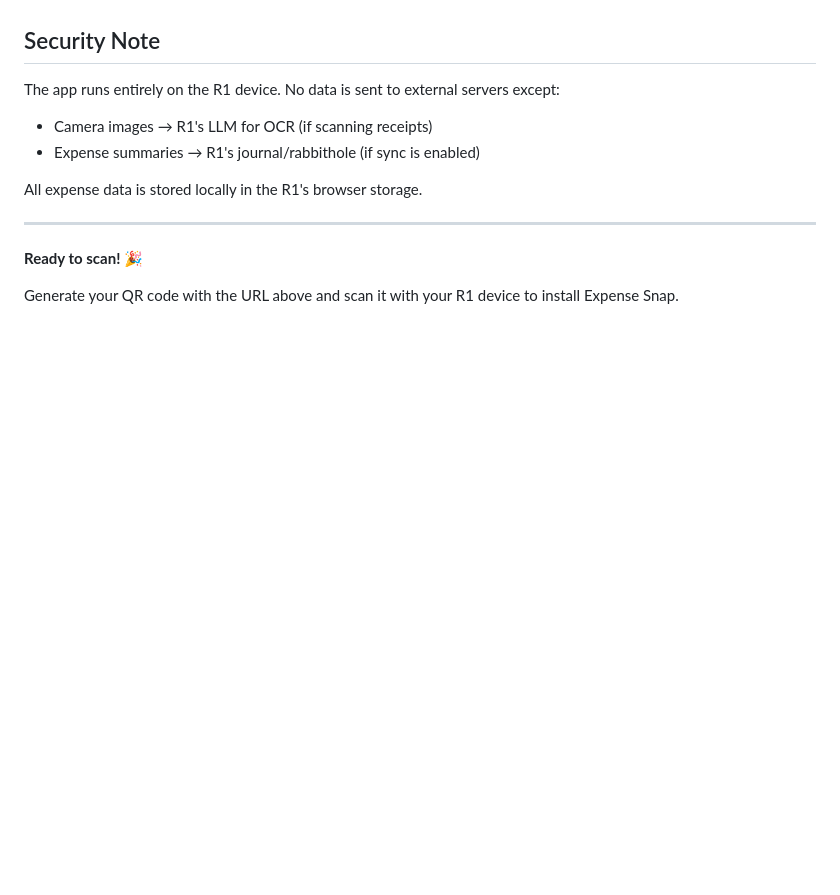
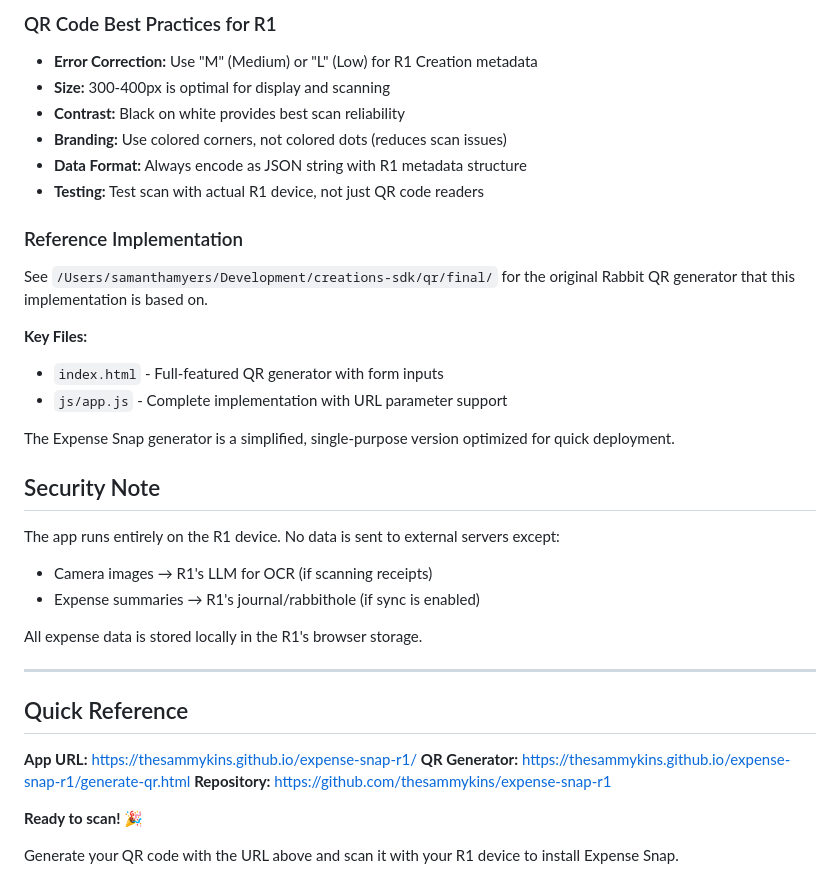
Before and after one commit to thesammykins/expense-snap-r1, a Markdown page: QR_CODE.md, the part around one of its changes. Drawn GitHub-style; blank space fills up the shorter version.

```diff
--- a/QR_CODE.md
+++ b/QR_CODE.md
@@ -100,3 +241,22 @@ git push origin main
+### QR Code Best Practices for R1
+
+- **Error Correction:** Use "M" (Medium) or "L" (Low) for R1 Creation metadata
+- **Size:** 300-400px is optimal for display and scanning
+- **Contrast:** Black on white provides best scan reliability
+- **Branding:** Use colored corners, not colored dots (reduces scan issues)
+- **Data Format:** Always encode as JSON string with R1 metadata structure
+- **Testing:** Test scan with actual R1 device, not just QR code readers
+
+### Reference Implementation
+
+See `/Users/samanthamyers/Development/creations-sdk/qr/final/` for the original Rabbit QR generator that this implementation is based on.
+
+**Key Files:**
+- `index.html` - Full-featured QR generator with form inputs
+- `js/app.js` - Complete implementation with URL parameter support
+
+The Expense Snap generator is a simplified, single-purpose version optimized for quick deployment.
+
 ## Security Note
 
 The app runs entirely on the R1 device. No data is sent to external servers except:
@@ -107,6 +267,12 @@ All expense data is stored locally in the R1's browser storage.
 
 ---
 
+## Quick Reference
+
+**App URL:** https://thesammykins.github.io/expense-snap-r1/
+**QR Generator:** https://thesammykins.github.io/expense-snap-r1/generate-qr.html
+**Repository:** https://github.com/thesammykins/expense-snap-r1
+
 **Ready to scan!** 🎉
 
 Generate your QR code with the URL above and scan it with your R1 device to install Expense Snap.
```
Also changed, not shown: other parts of QR_CODE.md (+141 -0 lines).
